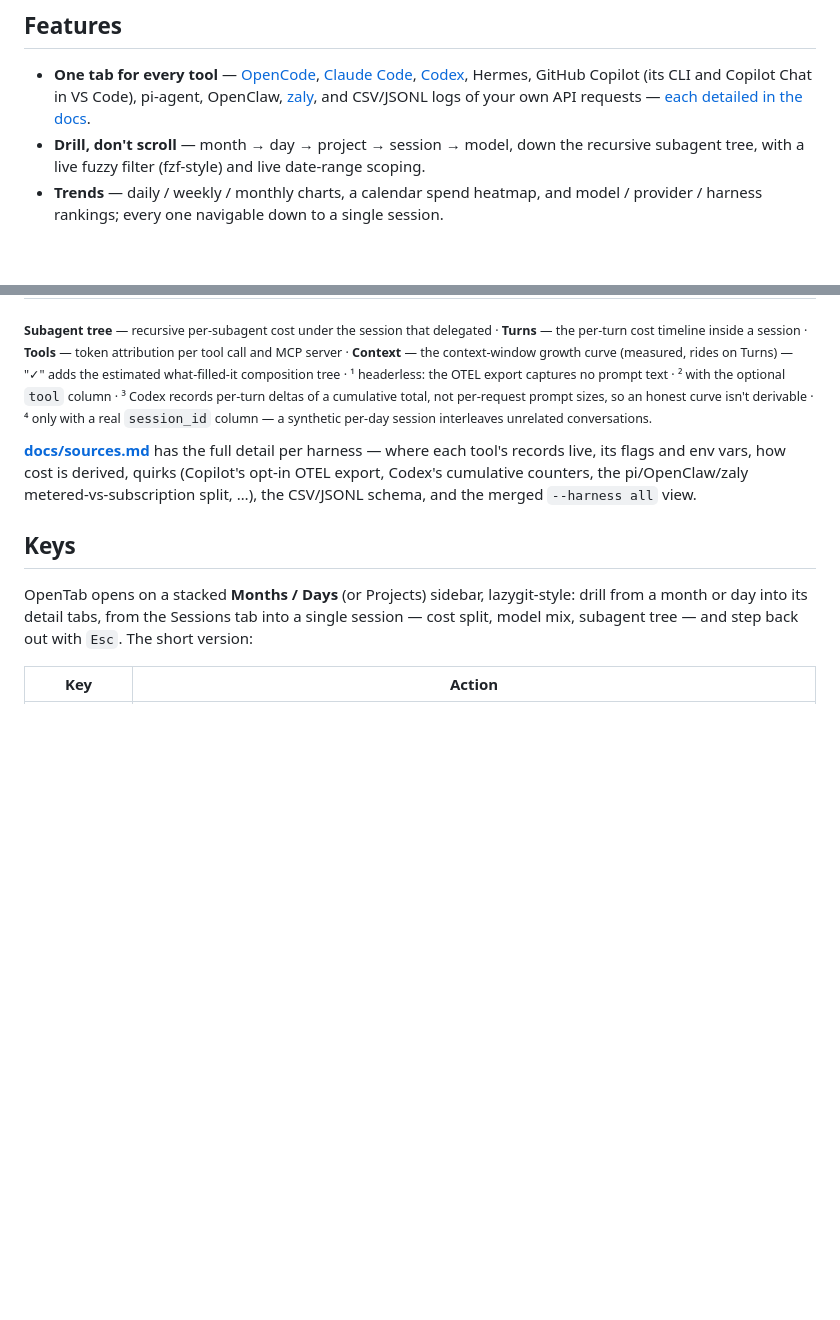
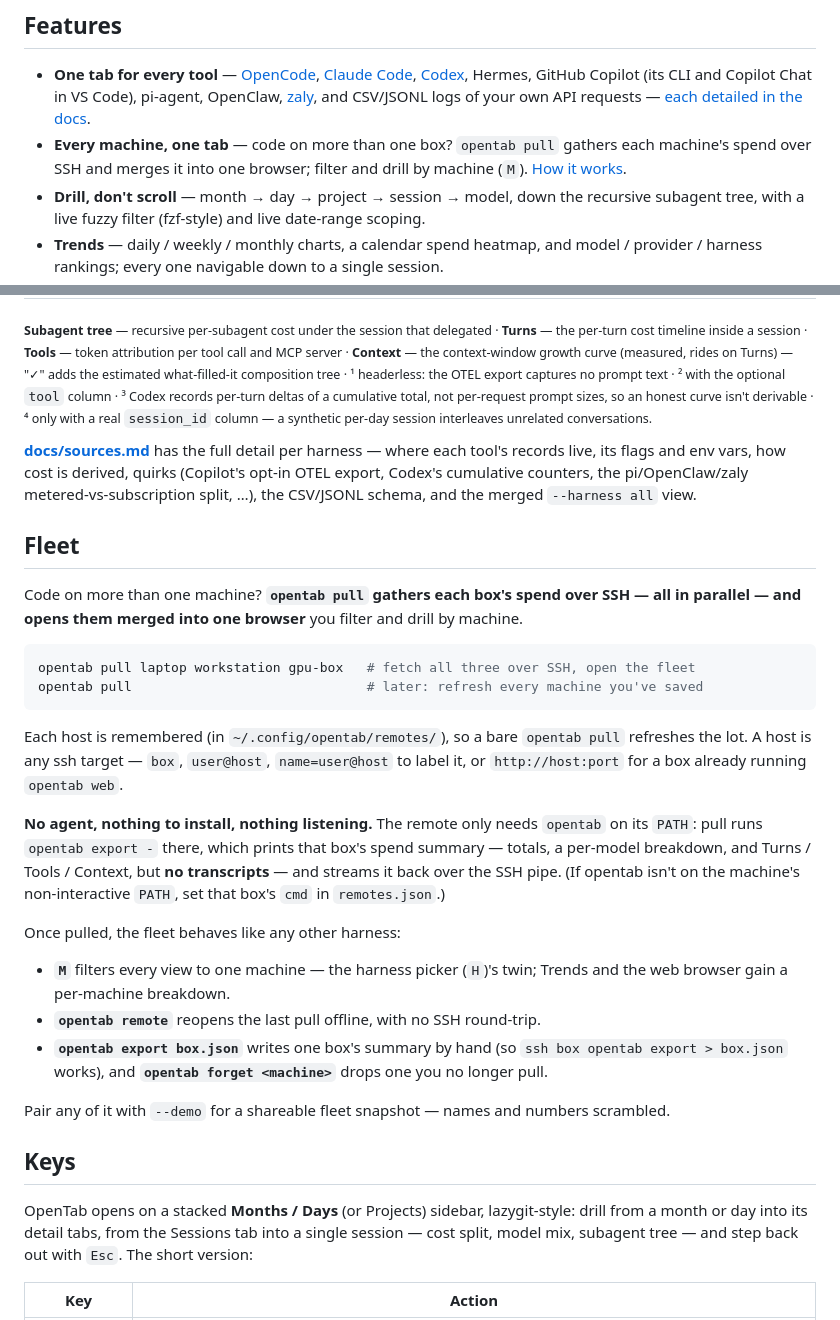
Before and after one commit to hamidi-dev/opentab, a Markdown page: README.md, 2 parts joined by grey strips. GitHub-like rendering; blank space fills up the shorter version.

Commit message:
docs(readme): add a Fleet section for pulling multi-machine spend

````diff
--- a/README.md
+++ b/README.md
@@ -30,6 +30,9 @@ no accounts — it opens those files **read-only**. Standard-library-only at run
   Hermes, GitHub Copilot (its CLI and Copilot Chat in VS Code), pi-agent, OpenClaw,
   [zaly](https://github.com/folke/zaly), and
   CSV/JSONL logs of your own API requests — [each detailed in the docs](docs/sources.md).
+- **Every machine, one tab** — code on more than one box? `opentab pull` gathers each
+  machine's spend over SSH and merges it into one browser; filter and drill by machine
+  (`M`). [How it works](#fleet).
 - **Drill, don't scroll** — month → day → project → session → model, down the recursive
   subagent tree, with a live fuzzy filter (fzf-style) and live date-range scoping.
 - **Trends** — daily / weekly / monthly charts, a calendar spend heatmap, and model /
@@ -163,6 +166,37 @@ opt-in OTEL export, Codex's cumulative counters, the pi/OpenClaw/zaly
 metered-vs-subscription split, …), the CSV/JSONL schema, and the merged
 `--harness all` view.
 
+## Fleet
+
+Code on more than one machine? **`opentab pull` gathers each box's spend over SSH — all in
+parallel — and opens them merged into one browser** you filter and drill by machine.
+
+```sh
+opentab pull laptop workstation gpu-box   # fetch all three over SSH, open the fleet
+opentab pull                              # later: refresh every machine you've saved
+```
+
+Each host is remembered (in `~/.config/opentab/remotes/`), so a bare `opentab pull`
+refreshes the lot. A host is any ssh target — `box`, `user@host`, `name=user@host` to
+label it, or `http://host:port` for a box already running `opentab web`.
+
+**No agent, nothing to install, nothing listening.** The remote only needs `opentab` on
+its `PATH`: pull runs `opentab export -` there, which prints that box's spend summary —
+totals, a per-model breakdown, and Turns / Tools / Context, but **no transcripts** — and
+streams it back over the SSH pipe. (If opentab isn't on the machine's non-interactive
+`PATH`, set that box's `cmd` in `remotes.json`.)
+
+Once pulled, the fleet behaves like any other harness:
+
+- **`M`** filters every view to one machine — the harness picker (`H`)'s twin; Trends and
+  the web browser gain a per-machine breakdown.
+- **`opentab remote`** reopens the last pull offline, with no SSH round-trip.
+- **`opentab export box.json`** writes one box's summary by hand (so
+  `ssh box opentab export > box.json` works), and **`opentab forget <machine>`** drops one
+  you no longer pull.
+
+Pair any of it with `--demo` for a shareable fleet snapshot — names and numbers scrambled.
+
 ## Keys
 
 OpenTab opens on a stacked **Months / Days** (or Projects) sidebar, lazygit-style:
````
